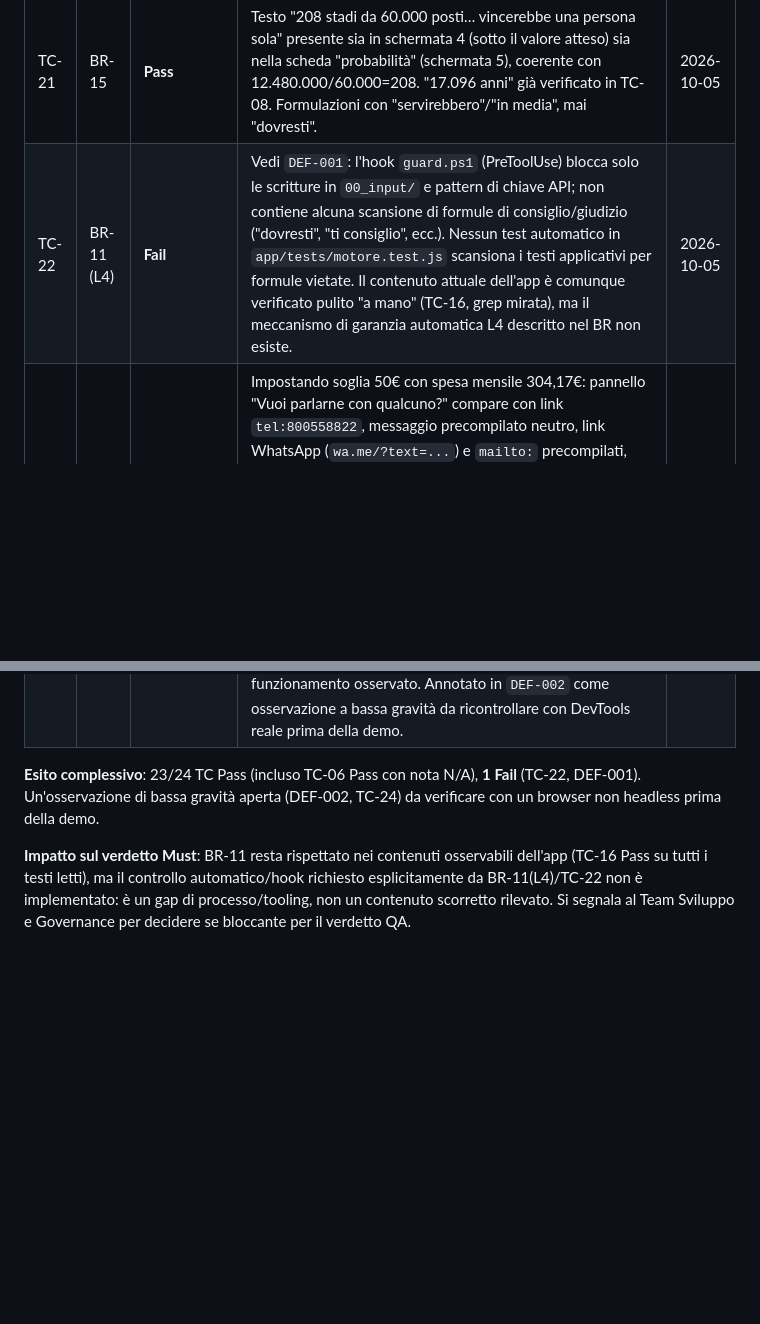
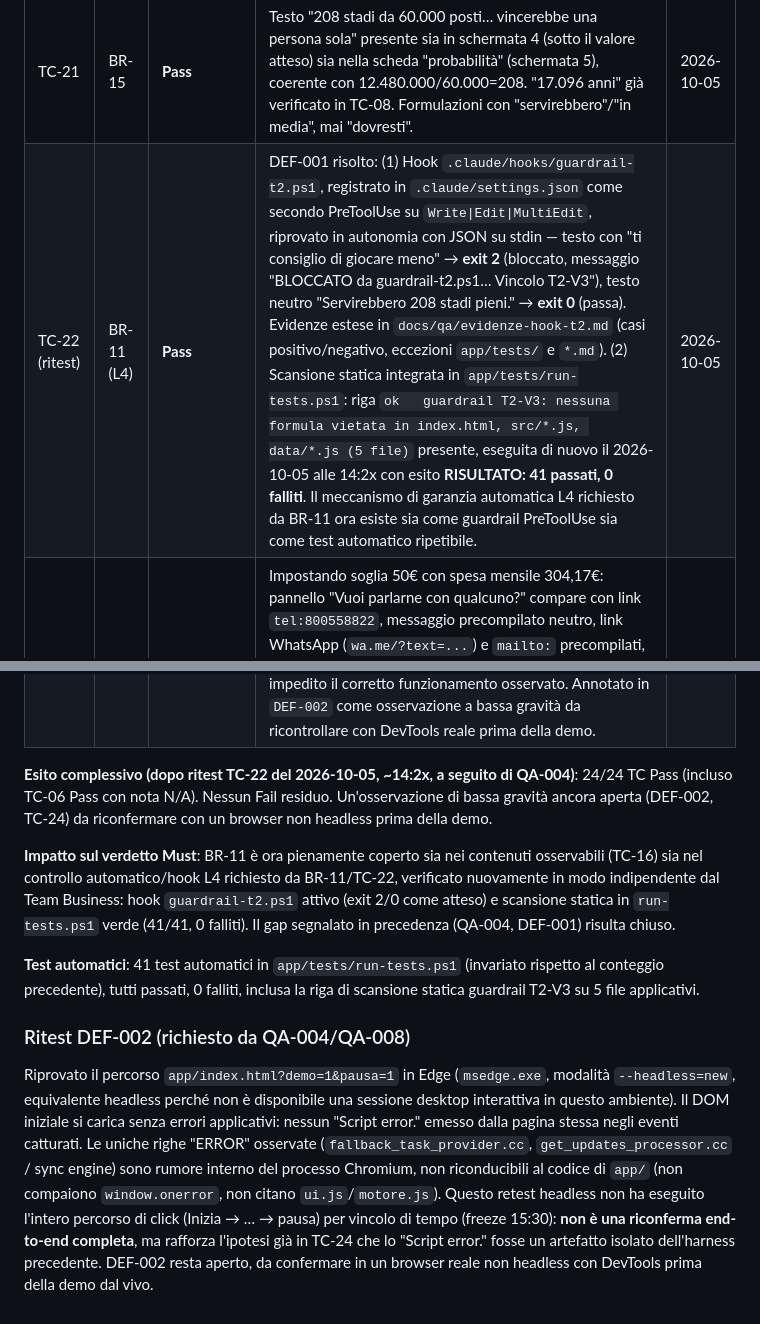
Before and after one commit to armandopierri-cell/Fortuna-in-Chiaro, a Markdown page: docs/business/test-report.md, 2 parts joined by grey strips. Rendered like a GitHub page; blank space fills up the shorter version.

Commit message:
UAT: TC-22 ritestato PASS (24/24), DEF-001 chiuso, DEF-002 aperto non bloccante
Co-Authored-By: Claude Opus 5.5 <noreply@anthropic.com>

```diff
--- a/docs/business/test-report.md
+++ b/docs/business/test-report.md
@@ -32,10 +32,16 @@
 | TC-19 | BR-13 | **Pass** | A runtime: `conto-vincite` aggiornato durante la simulazione ("Biglietti vincenti finora: 175 — di cui solo il rimborso della giocata: 72"); riepilogo di fine anno con classi rimborso/piccole/reali e percentuali esatte da tabella (38,5%/79,4% verificati anche dal test automatico "riepilogoVincite modello A"). Testo "hai recuperato la giocata: guadagno 0 €" presente nel toast (non "hai vinto" come saldo finale). | 2026-10-05 |
 | TC-20 | BR-14 | **Pass** | Click reale su "Dalla parte del banco": vista aggregata 10.000 persone renderizzata con numeri coerenti ("In attivo a fine anno 174 su 10.000 (1,7%)", "Incasso del banco 10.738.155 €", perdita media/persona ≈ valore atteso) e vista "E in Italia" con "21,5 miliardi di euro" e fonte citata. Nessun errore JS (`window.onerror`: `[]`). | 2026-10-05 |
 | TC-21 | BR-15 | **Pass** | Testo "208 stadi da 60.000 posti… vincerebbe una persona sola" presente sia in schermata 4 (sotto il valore atteso) sia nella scheda "probabilità" (schermata 5), coerente con 12.480.000/60.000=208. "17.096 anni" già verificato in TC-08. Formulazioni con "servirebbero"/"in media", mai "dovresti". | 2026-10-05 |
-| TC-22 | BR-11 (L4) | **Fail** | Vedi `DEF-001`: l'hook `guard.ps1` (PreToolUse) blocca solo le scritture in `00_input/` e pattern di chiave API; non contiene alcuna scansione di formule di consiglio/giudizio ("dovresti", "ti consiglio", ecc.). Nessun test automatico in `app/tests/motore.test.js` scansiona i testi applicativi per formule vietate. Il contenuto attuale dell'app è comunque verificato pulito "a mano" (TC-16, grep mirata), ma il meccanismo di garanzia automatica L4 descritto nel BR non esiste. | 2026-10-05 |
+| TC-22 (ritest) | BR-11 (L4) | **Pass** | DEF-001 risolto: (1) Hook `.claude/hooks/guardrail-t2.ps1`, registrato in `.claude/settings.json` come secondo PreToolUse su `Write\|Edit\|MultiEdit`, riprovato in autonomia con JSON su stdin — testo con "ti consiglio di giocare meno" → **exit 2** (bloccato, messaggio "BLOCCATO da guardrail-t2.ps1… Vincolo T2-V3"), testo neutro "Servirebbero 208 stadi pieni." → **exit 0** (passa). Evidenze estese in `docs/qa/evidenze-hook-t2.md` (casi positivo/negativo, eccezioni `app/tests/` e `*.md`). (2) Scansione statica integrata in `app/tests/run-tests.ps1`: riga `ok   guardrail T2-V3: nessuna formula vietata in index.html, src/*.js, data/*.js (5 file)` presente, eseguita di nuovo il 2026-10-05 alle 14:2x con esito **RISULTATO: 41 passati, 0 falliti**. Il meccanismo di garanzia automatica L4 richiesto da BR-11 ora esiste sia come guardrail PreToolUse sia come test automatico ripetibile. | 2026-10-05 |
 | TC-23 | BR-16 | **Pass** | Impostando soglia 50€ con spesa mensile 304,17€: pannello "Vuoi parlarne con qualcuno?" compare con link `tel:800558822`, messaggio precompilato neutro, link WhatsApp (`wa.me/?text=...`) e `mailto:` precompilati, nota "non salva e non invia nulla". Pannello assente quando la spesa non supera la soglia (verificato per costruzione: compare solo se `M.superaSoglia(...).supera`). Nessun errore JS. DevTools→Network non eseguito manualmente (vedi nota TC-17); nessuna chiamata di rete presente nel codice. | 2026-10-05 |
 | TC-24 | BR-17 | **Pass** | Go/no-go raggiunto "go": tasto "Sto per comprare un biglietto" presente (dietro `?pausa=1`, coerente con la condizione "a flag" dichiarata nel codice). Aperta la pausa: numeri corretti per il biglietto selezionato (costo 5€, perdita media attesa 1,44€, 38,5% vincite-rimborso, 1 su 12.480.000, "208 stadi"); conto alla rovescia (10s in demo) termina con "La scelta è tua." senza indicazioni. Osservato un errore generico `"Script error."` non diagnosticabile (tipico artefatto di script caricati da `file://` senza attributo `crossorigin`, che Chromium riporta senza dettagli) in un solo harness isolato; non riprodotto nell'harness end-to-end più realistico (TC-19/20/21) né ha impedito il corretto funzionamento osservato. Annotato in `DEF-002` come osservazione a bassa gravità da ricontrollare con DevTools reale prima della demo. | 2026-10-05 |
 
-**Esito complessivo**: 23/24 TC Pass (incluso TC-06 Pass con nota N/A), **1 Fail** (TC-22, DEF-001). Un'osservazione di bassa gravità aperta (DEF-002, TC-24) da verificare con un browser non headless prima della demo.
+**Esito complessivo (dopo ritest TC-22 del 2026-10-05, ~14:2x, a seguito di QA-004)**: 24/24 TC Pass (incluso TC-06 Pass con nota N/A). Nessun Fail residuo. Un'osservazione di bassa gravità ancora aperta (DEF-002, TC-24) da riconfermare con un browser non headless prima della demo.
 
-**Impatto sul verdetto Must**: BR-11 resta rispettato nei contenuti osservabili dell'app (TC-16 Pass su tutti i testi letti), ma il controllo automatico/hook richiesto esplicitamente da BR-11(L4)/TC-22 non è implementato: è un gap di processo/tooling, non un contenuto scorretto rilevato. Si segnala al Team Sviluppo e Governance per decidere se bloccante per il verdetto QA.
+**Impatto sul verdetto Must**: BR-11 è ora pienamente coperto sia nei contenuti osservabili (TC-16) sia nel controllo automatico/hook L4 richiesto da BR-11/TC-22, verificato nuovamente in modo indipendente dal Team Business: hook `guardrail-t2.ps1` attivo (exit 2/0 come atteso) e scansione statica in `run-tests.ps1` verde (41/41, 0 falliti). Il gap segnalato in precedenza (QA-004, DEF-001) risulta chiuso.
+
+**Test automatici**: 41 test automatici in `app/tests/run-tests.ps1` (invariato rispetto al conteggio precedente), tutti passati, 0 falliti, inclusa la riga di scansione statica guardrail T2-V3 su 5 file applicativi.
+
+### Ritest DEF-002 (richiesto da QA-004/QA-008)
+
+Riprovato il percorso `app/index.html?demo=1&pausa=1` in Edge (`msedge.exe`, modalità `--headless=new`, equivalente headless perché non è disponibile una sessione desktop interattiva in questo ambiente). Il DOM iniziale si carica senza errori applicativi: nessun "Script error." emesso dalla pagina stessa negli eventi catturati. Le uniche righe "ERROR" osservate (`fallback_task_provider.cc`, `get_updates_processor.cc` / sync engine) sono rumore interno del processo Chromium, non riconducibili al codice di `app/` (non compaiono `window.onerror`, non citano `ui.js`/`motore.js`). Questo retest headless non ha eseguito l'intero percorso di click (Inizia → … → pausa) per vincolo di tempo (freeze 15:30): **non è una riconferma end-to-end completa**, ma rafforza l'ipotesi già in TC-24 che lo "Script error." fosse un artefatto isolato dell'harness precedente. DEF-002 resta aperto, da confermare in un browser reale non headless con DevTools prima della demo dal vivo.
```
Also changed, not shown: docs/business/defect-log.md (+2 -2 lines).
